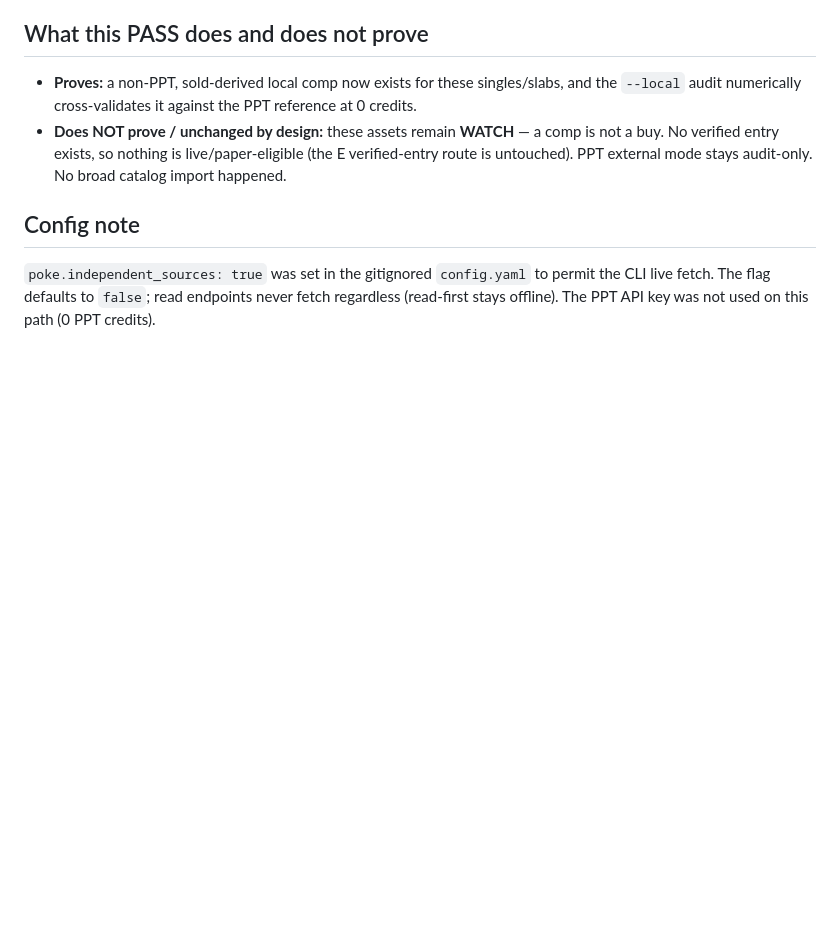
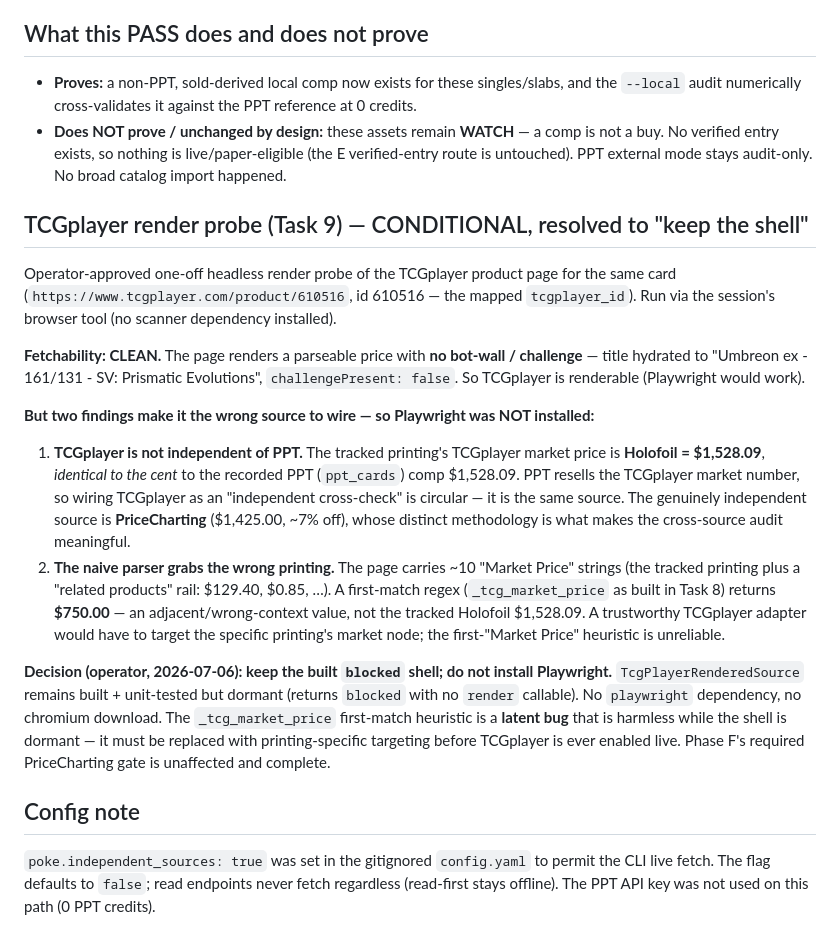
Before and after one commit to weaverjsdw-ux/Pokemon, a Markdown page: docs/poke/phase-f-independent-source-result-2026-07-06.md, the part around the change. Rendered like a GitHub page; blank space fills up the shorter version.

Commit message:
docs(poke): record TCGplayer render-probe finding — keep shell, skip Playwright
Operator-approved render probe: TCGplayer renders cleanly (no bot-wall), but the
tracked printing's market price (Holofoil $1,528.09) is identical to the recorded
PPT comp — PPT resells TCGplayer data, so TCGplayer is NOT an independent
cross-check. The naive first-match _tcg_market_price also grabs a wrong-printing
$750 among ~10 "Market Price" strings. Decision: keep the built, unit-tested
`blocked` shell dormant; do not install Playwright / chromium. PriceCharting
remains the genuine independent source. Latent parser bug documented.

Co-Authored-By: Claude Opus 4.8 (1M context) <noreply@anthropic.com>

```diff
--- a/docs/poke/phase-f-independent-source-result-2026-07-06.md
+++ b/docs/poke/phase-f-independent-source-result-2026-07-06.md
@@ -81,6 +81,37 @@ Command:
   buy. No verified entry exists, so nothing is live/paper-eligible (the E verified-entry route is
   untouched). PPT external mode stays audit-only. No broad catalog import happened.
 
+## TCGplayer render probe (Task 9) — CONDITIONAL, resolved to "keep the shell"
+
+Operator-approved one-off headless render probe of the TCGplayer product page for the same
+card (`https://www.tcgplayer.com/product/610516`, id 610516 — the mapped `tcgplayer_id`). Run
+via the session's browser tool (no scanner dependency installed).
+
+**Fetchability: CLEAN.** The page renders a parseable price with **no bot-wall / challenge** —
+title hydrated to "Umbreon ex - 161/131 - SV: Prismatic Evolutions", `challengePresent: false`.
+So TCGplayer is renderable (Playwright would work).
+
+**But two findings make it the wrong source to wire — so Playwright was NOT installed:**
+
+1. **TCGplayer is not independent of PPT.** The tracked printing's TCGplayer market price is
+   **Holofoil = $1,528.09**, *identical to the cent* to the recorded PPT (`ppt_cards`) comp
+   $1,528.09. PPT resells the TCGplayer market number, so wiring TCGplayer as an "independent
+   cross-check" is circular — it is the same source. The genuinely independent source is
+   **PriceCharting** ($1,425.00, ~7% off), whose distinct methodology is what makes the
+   cross-source audit meaningful.
+2. **The naive parser grabs the wrong printing.** The page carries ~10 "Market Price" strings
+   (the tracked printing plus a "related products" rail: $129.40, $0.85, …). A first-match
+   regex (`_tcg_market_price` as built in Task 8) returns **$750.00** — an adjacent/wrong-context
+   value, not the tracked Holofoil $1,528.09. A trustworthy TCGplayer adapter would have to
+   target the specific printing's market node; the first-"Market Price" heuristic is unreliable.
+
+**Decision (operator, 2026-07-06): keep the built `blocked` shell; do not install Playwright.**
+`TcgPlayerRenderedSource` remains built + unit-tested but dormant (returns `blocked` with no
+`render` callable). No `playwright` dependency, no chromium download. The `_tcg_market_price`
+first-match heuristic is a **latent bug** that is harmless while the shell is dormant — it must
+be replaced with printing-specific targeting before TCGplayer is ever enabled live. Phase F's
+required PriceCharting gate is unaffected and complete.
+
 ## Config note
 
 `poke.independent_sources: true` was set in the gitignored `config.yaml` to permit the CLI live
```
